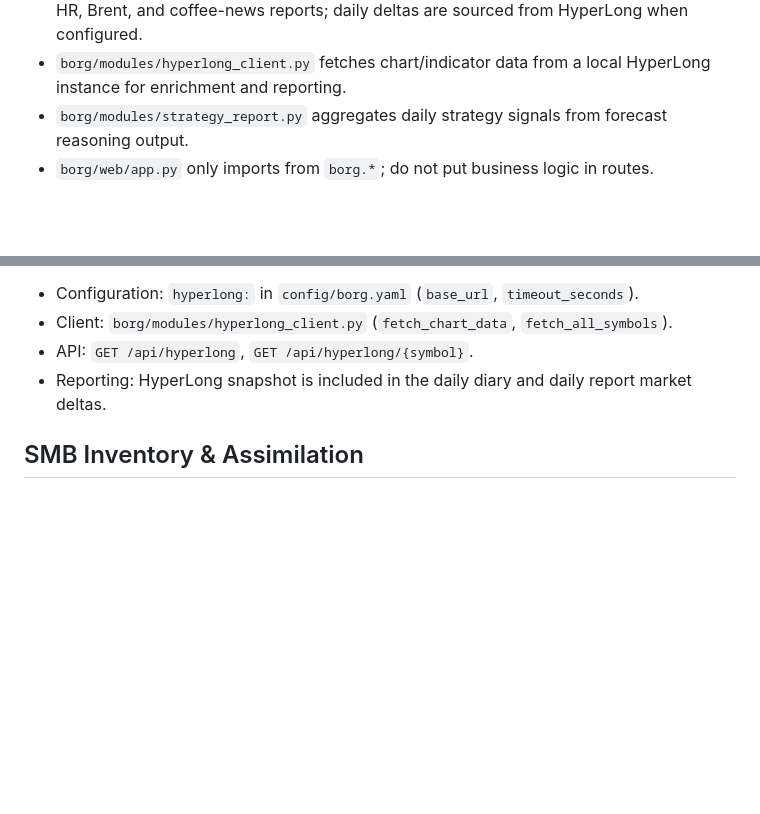
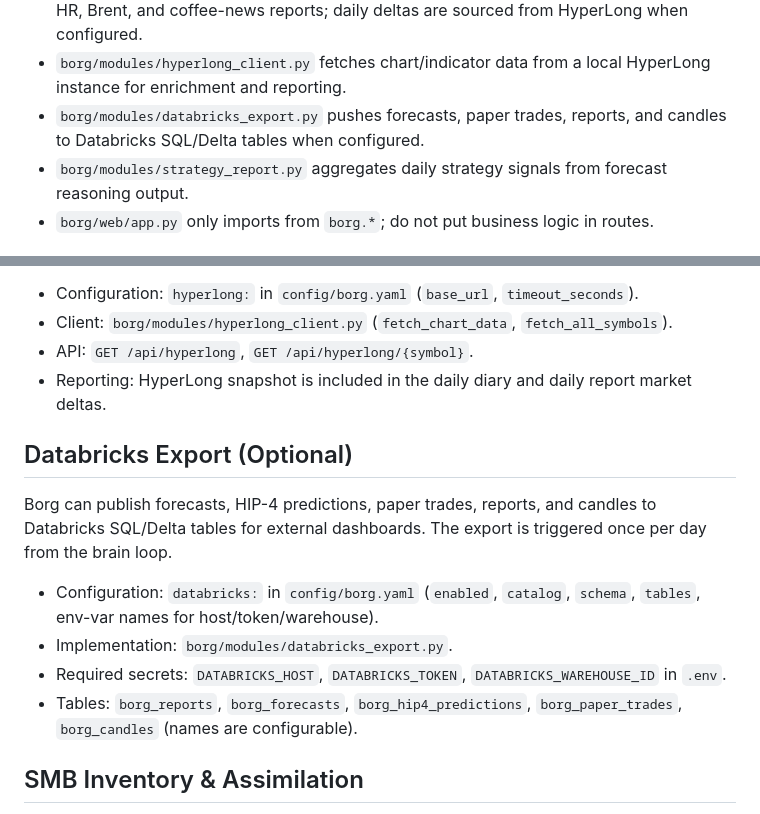
Before and after one commit to vote4arealclown/borgdeploy, a Markdown page: AGENTS.md, 2 parts joined by grey strips. Rendered like a GitHub page; blank space fills up the shorter version.

```diff
--- a/AGENTS.md
+++ b/AGENTS.md
@@ -37,6 +37,7 @@ Build a small, autonomous AI agent that runs an OODA loop on market data, stores
 - `borg/distributed.py` provides database-backed locks for multi-instance coordination.
 - `borg/modules/reports.py` generates a saskpoly.xyz-style report marketplace with daily, HR, Brent, and coffee-news reports; daily deltas are sourced from HyperLong when configured.
 - `borg/modules/hyperlong_client.py` fetches chart/indicator data from a local HyperLong instance for enrichment and reporting.
+- `borg/modules/databricks_export.py` pushes forecasts, paper trades, reports, and candles to Databricks SQL/Delta tables when configured.
 - `borg/modules/strategy_report.py` aggregates daily strategy signals from forecast reasoning output.
 - `borg/web/app.py` only imports from `borg.*`; do not put business logic in routes.
 
@@ -146,6 +147,15 @@ Borg can pull chart/indicator data from a local HyperLong dashboard (default `ht
 - API: `GET /api/hyperlong`, `GET /api/hyperlong/{symbol}`.
 - Reporting: HyperLong snapshot is included in the daily diary and daily report market deltas.
 
+## Databricks Export (Optional)
+
+Borg can publish forecasts, HIP-4 predictions, paper trades, reports, and candles to Databricks SQL/Delta tables for external dashboards. The export is triggered once per day from the brain loop.
+
+- Configuration: `databricks:` in `config/borg.yaml` (`enabled`, `catalog`, `schema`, `tables`, env-var names for host/token/warehouse).
+- Implementation: `borg/modules/databricks_export.py`.
+- Required secrets: `DATABRICKS_HOST`, `DATABRICKS_TOKEN`, `DATABRICKS_WAREHOUSE_ID` in `.env`.
+- Tables: `borg_reports`, `borg_forecasts`, `borg_hip4_predictions`, `borg_paper_trades`, `borg_candles` (names are configurable).
+
 ## SMB Inventory & Assimilation
 
 Borg can scan an SMB share, inventory files and code, score candidates for assimilation, and stage them through the versioning/safety system. The default target is configured in `config/borg.yaml` under `smb:`; credentials should be supplied via env vars (`BORG_SMB_PASSWORD`).
```
Also changed, not shown: README.md (+25 -0 lines).
